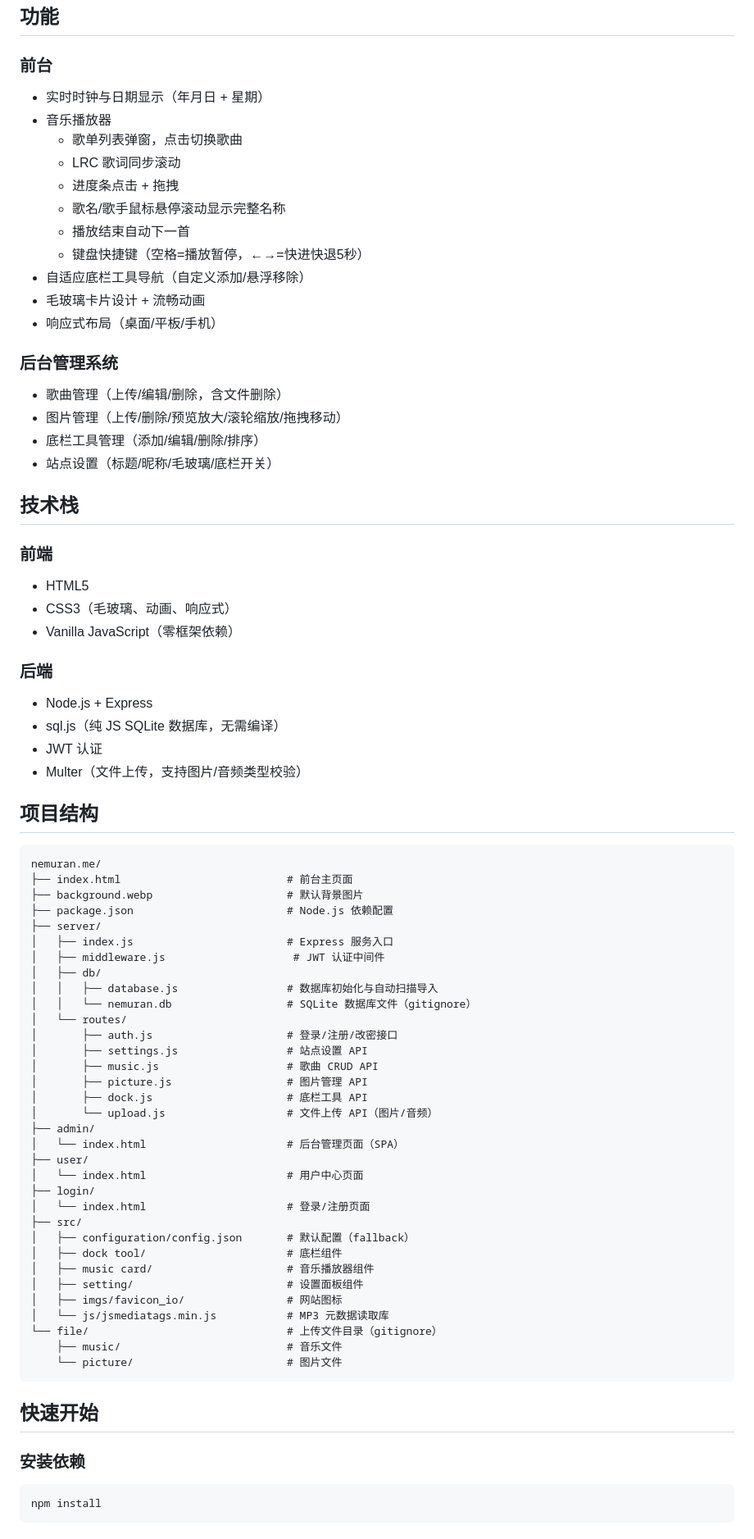
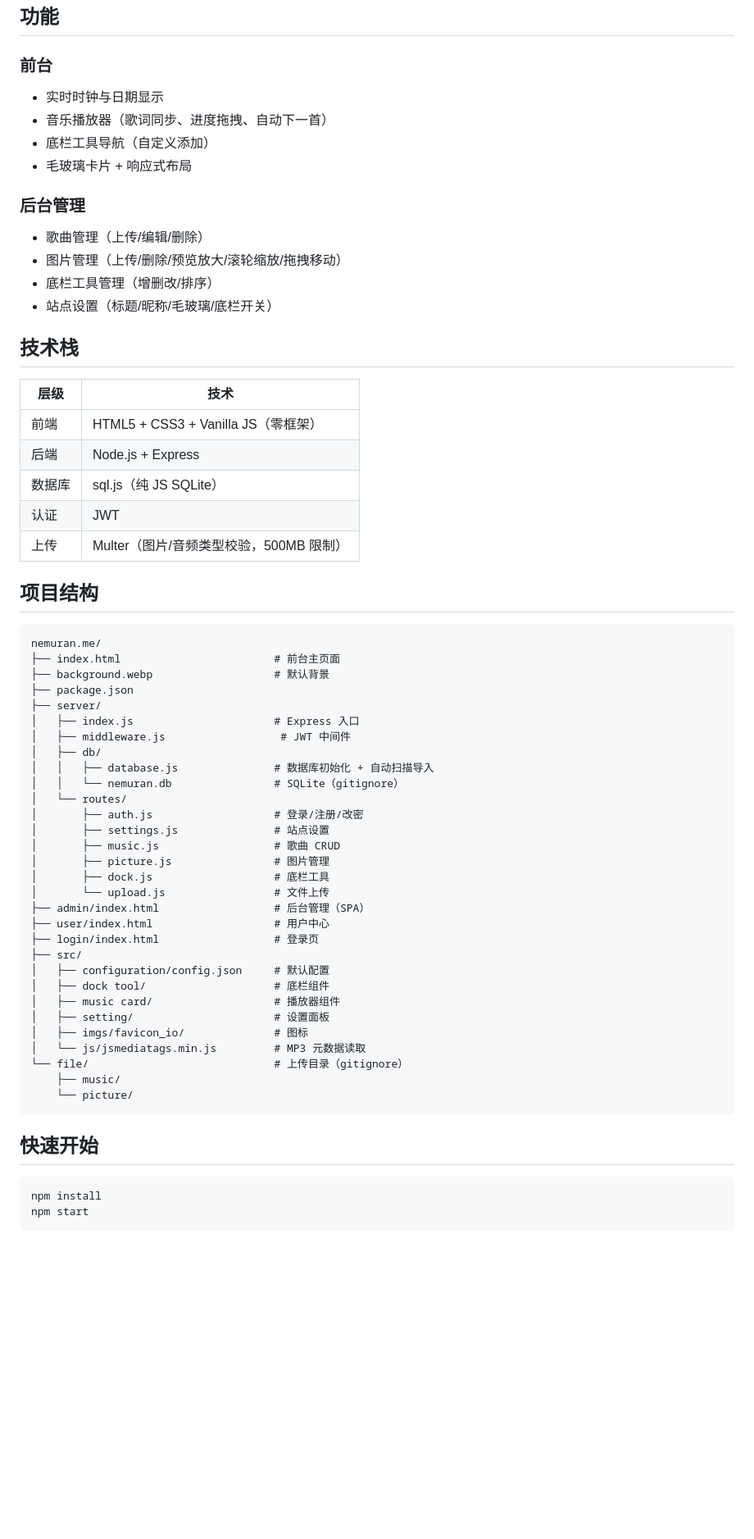
Before and after one commit to Nh12356-git/nemuran.me, a Markdown page: README.md, the part around one of its changes. Shown at 82% size. Drawn GitHub-style; blank space fills up the shorter version.

Commit message:
docs: 重写 README

````diff
--- a/README.md
+++ b/README.md
@@ -5,78 +5,63 @@
 ## 功能
 
 ### 前台
-- 实时时钟与日期显示（年月日 + 星期）
-- 音乐播放器
-  - 歌单列表弹窗，点击切换歌曲
-  - LRC 歌词同步滚动
-  - 进度条点击 + 拖拽
-  - 歌名/歌手鼠标悬停滚动显示完整名称
-  - 播放结束自动下一首
-  - 键盘快捷键（空格=播放暂停，←→=快进快退5秒）
-- 自适应底栏工具导航（自定义添加/悬浮移除）
-- 毛玻璃卡片设计 + 流畅动画
-- 响应式布局（桌面/平板/手机）
+- 实时时钟与日期显示
+- 音乐播放器（歌词同步、进度拖拽、自动下一首）
+- 底栏工具导航（自定义添加）
+- 毛玻璃卡片 + 响应式布局
 
-### 后台管理系统
-- 歌曲管理（上传/编辑/删除，含文件删除）
+### 后台管理
+- 歌曲管理（上传/编辑/删除）
 - 图片管理（上传/删除/预览放大/滚轮缩放/拖拽移动）
-- 底栏工具管理（添加/编辑/删除/排序）
+- 底栏工具管理（增删改/排序）
 - 站点设置（标题/昵称/毛玻璃/底栏开关）
 
 ## 技术栈
 
-### 前端
-- HTML5
-- CSS3（毛玻璃、动画、响应式）
-- Vanilla JavaScript（零框架依赖）
-
-### 后端
-- Node.js + Express
-- sql.js（纯 JS SQLite 数据库，无需编译）
-- JWT 认证
-- Multer（文件上传，支持图片/音频类型校验）
+| 层级 | 技术 |
+|------|------|
+| 前端 | HTML5 + CSS3 + Vanilla JS（零框架） |
+| 后端 | Node.js + Express |
+| 数据库 | sql.js（纯 JS SQLite） |
+| 认证 | JWT |
+| 上传 | Multer（图片/音频类型校验，500MB 限制） |
 
 ## 项目结构
 
 ```
 nemuran.me/
-├── index.html                          # 前台主页面
-├── background.webp                     # 默认背景图片
-├── package.json                        # Node.js 依赖配置
+├── index.html                        # 前台主页面
+├── background.webp                   # 默认背景
+├── package.json
 ├── server/
-│   ├── index.js                        # Express 服务入口
-│   ├── middleware.js                    # JWT 认证中间件
+│   ├── index.js                      # Express 入口
+│   ├── middleware.js                  # JWT 中间件
 │   ├── db/
-│   │   ├── database.js                 # 数据库初始化与自动扫描导入
-│   │   └── nemuran.db                  # SQLite 数据库文件（gitignore）
+│   │   ├── database.js               # 数据库初始化 + 自动扫描导入
+│   │   └── nemuran.db                # SQLite（gitignore）
 │   └── routes/
-│       ├── auth.js                     # 登录/注册/改密接口
-│       ├── settings.js                 # 站点设置 API
-│       ├── music.js                    # 歌曲 CRUD API
-│       ├── picture.js                  # 图片管理 API
-│       ├── dock.js                     # 底栏工具 API
-│       └── upload.js                   # 文件上传 API（图片/音频）
-├── admin/
-│   └── index.html                      # 后台管理页面（SPA）
-├── user/
-│   └── index.html                      # 用户中心页面
-├── login/
-│   └── index.html                      # 登录/注册页面
+│       ├── auth.js                   # 登录/注册/改密
+│       ├── settings.js               # 站点设置
+│       ├── music.js                  # 歌曲 CRUD
+│       ├── picture.js                # 图片管理
+│       ├── dock.js                   # 底栏工具
+│       └── upload.js                 # 文件上传
+├── admin/index.html                  # 后台管理（SPA）
+├── user/index.html                   # 用户中心
+├── login/index.html                  # 登录页
 ├── src/
-│   ├── configuration/config.json       # 默认配置（fallback）
-│   ├── dock tool/                      # 底栏组件
-│   ├── music card/                     # 音乐播放器组件
-│   ├── setting/                        # 设置面板组件
-│   ├── imgs/favicon_io/                # 网站图标
-│   └── js/jsmediatags.min.js           # MP3 元数据读取库
-└── file/                               # 上传文件目录（gitignore）
-    ├── music/                          # 音乐文件
-    └── picture/                        # 图片文件
+│   ├── configuration/config.json     # 默认配置
+│   ├── dock tool/                    # 底栏组件
+│   ├── music card/                   # 播放器组件
+│   ├── setting/                      # 设置面板
+│   ├── imgs/favicon_io/              # 图标
+│   └── js/jsmediatags.min.js         # MP3 元数据读取
+└── file/                             # 上传目录（gitignore）
+    ├── music/
+    └── picture/
 ```
 
 ## 快速开始
 
-### 安装依赖
-
 ```bash
 npm install
````
Also changed, not shown: other parts of README.md (+61 -46 lines).
